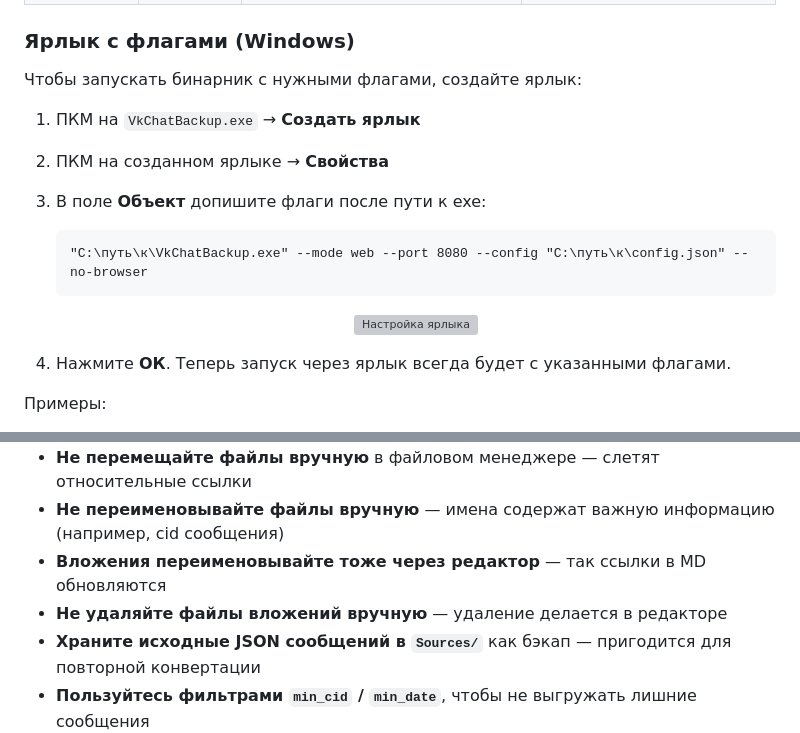
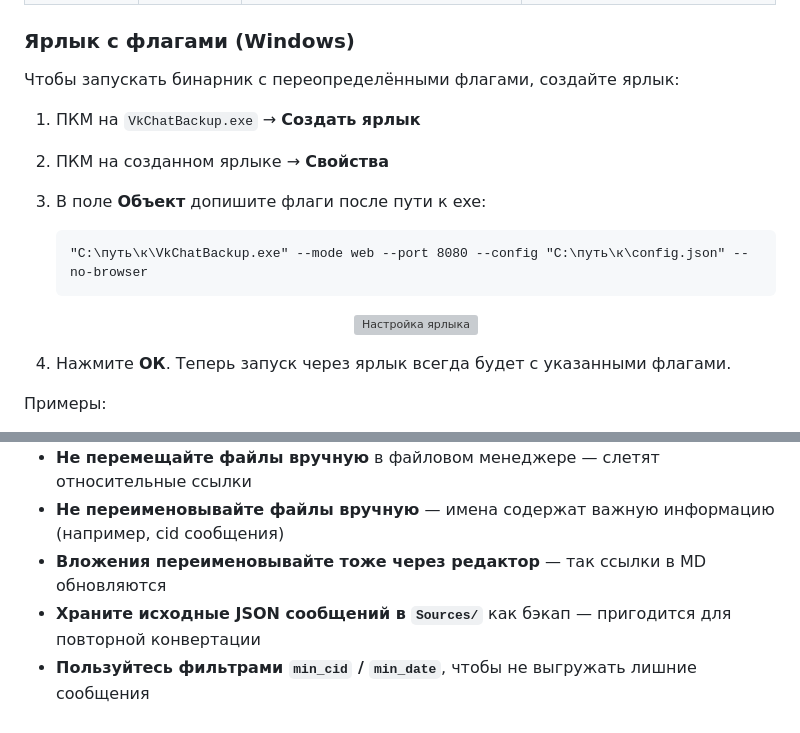
Before and after one commit to Alexshvd/vk-chat-backup-pro, a Markdown page: README.md, 2 parts joined by grey strips. Rendered like a GitHub page; grey boxes are pictures that could not be loaded.

```diff
--- a/README.md
+++ b/README.md
@@ -82,7 +77,7 @@ build_exe.bat
 
 ### Ярлык с флагами (Windows)
 
-Чтобы запускать бинарник с нужными флагами, создайте ярлык:
+Чтобы запускать бинарник с переопределёнными флагами, создайте ярлык:
 
 1. ПКМ на `VkChatBackup.exe` → **Создать ярлык**
 2. ПКМ на созданном ярлыке → **Свойства**
@@ -131,7 +128,6 @@ build_exe.bat
 - **Не перемещайте файлы вручную** в файловом менеджере — слетят относительные ссылки
 - **Не переименовывайте файлы вручную** — имена содержат важную информацию (например, cid сообщения)
 - **Вложения переименовывайте тоже через редактор** — так ссылки в MD обновляются
-- **Не удаляйте файлы вложений вручную** — удаление делается в редакторе
 - **Храните исходные JSON сообщений в `Sources/`** как бэкап — пригодится для повторной конвертации
 - **Пользуйтесь фильтрами `min_cid` / `min_date`**, чтобы не выгружать лишние сообщения
 
```
Also changed, not shown: other parts of README.md (+11 -14 lines).
